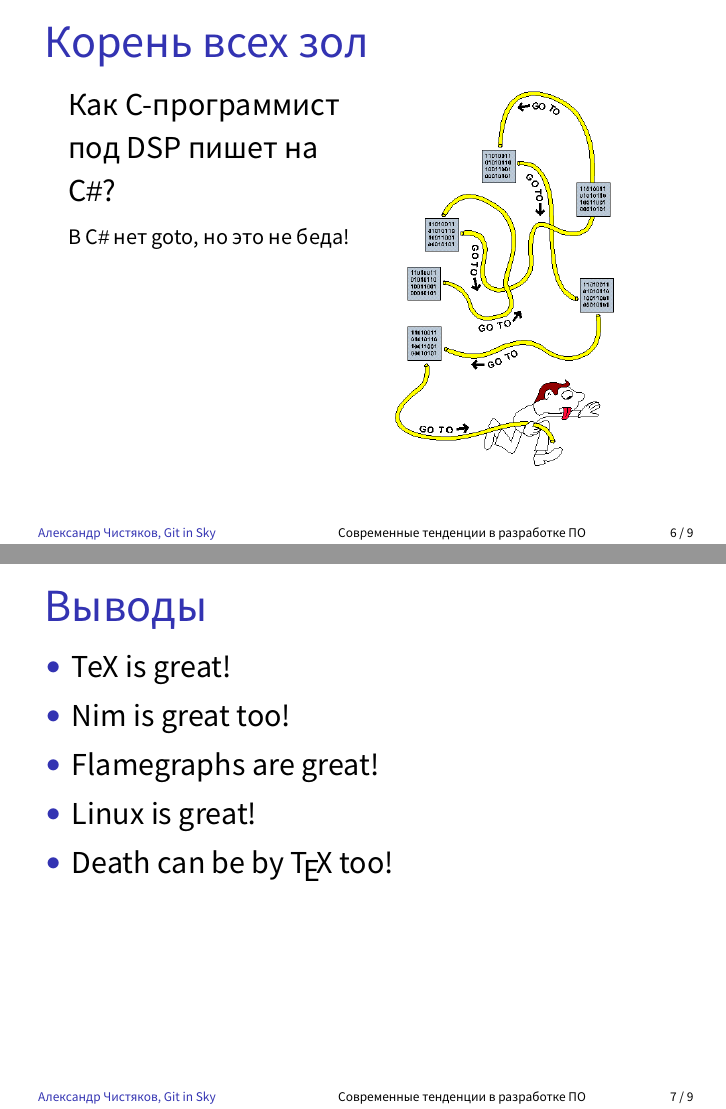
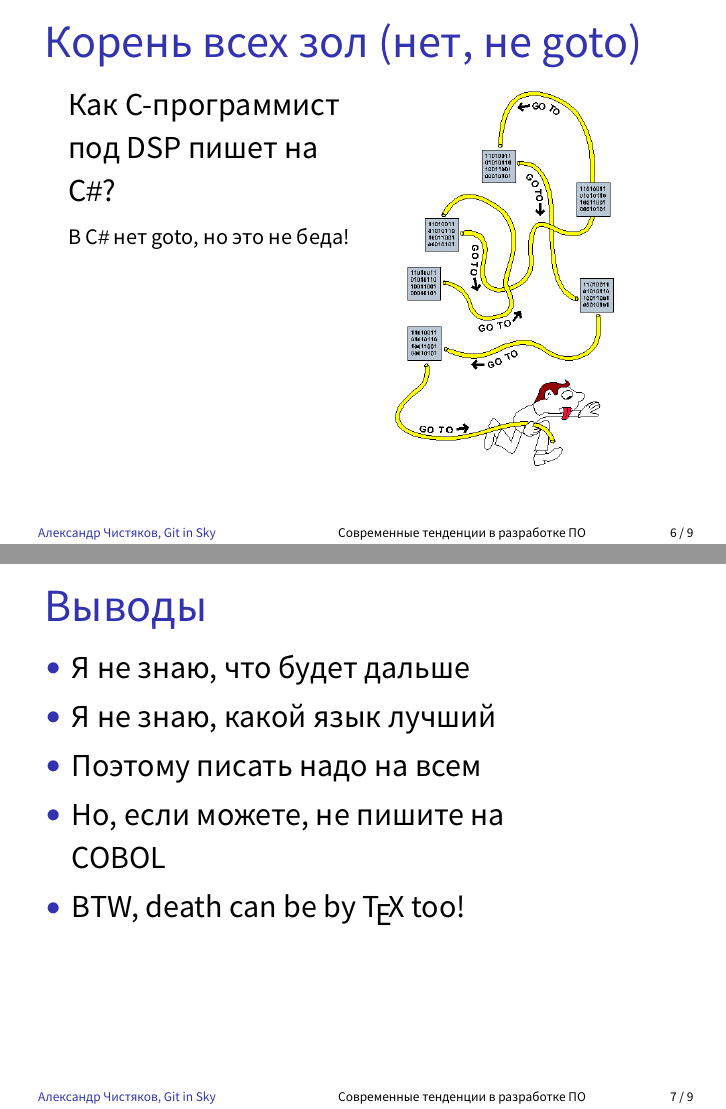
Before and after one commit to alexclear/presentations, LaTeX slides (DevParty2017/presentation.tex): pages 6 and 7 of 9, joined at a grey line. Compiled offline with XeLaTeX; a missing font is replaced by an installed copy or a similar font.

Commit message:
Add more slides

```diff
--- a/DevParty2017/presentation.tex
+++ b/DevParty2017/presentation.tex
@@ -141,7 +141,7 @@
 \end{textblock*}
 \end{frame}
 
-\begin{frame}{\ \ \ Корень всех зол}
+\begin{frame}{\ \ \ Корень всех зол (нет, не goto)}
 \setstretch{1.2}
 \begin{textblock*}{\framewidth-0.5cm}(1.2cm,1.5cm) % {block width} (coords)
   \begin{columns}[onlytextwidth,t]
@@ -182,11 +182,11 @@
 \setstretch{1.2}
 \begin{textblock*}{\framewidth-0.8cm}(0.5cm,1.5cm) % {block width} (coords)
 \begin{itemize}
-  \item TeX is great!
-  \item Nim is great too!
-  \item Flamegraphs are great!
-  \item Linux is great!
-  \item Death can be by {\TeX} too!
+  \item Я не знаю, что будет дальше
+  \item Я не знаю, какой язык лучший
+  \item Поэтому писать надо на всем
+  \item Но, если можете, не пишите на COBOL
+  \item BTW, death can be by {\TeX} too!
 \end{itemize}
 \end{textblock*}
 \end{frame}
```
Also changed, not shown: DevParty2017/plan.md (+8 -8 lines), DevParty2017/presentation.tex (4 more changed lines).
